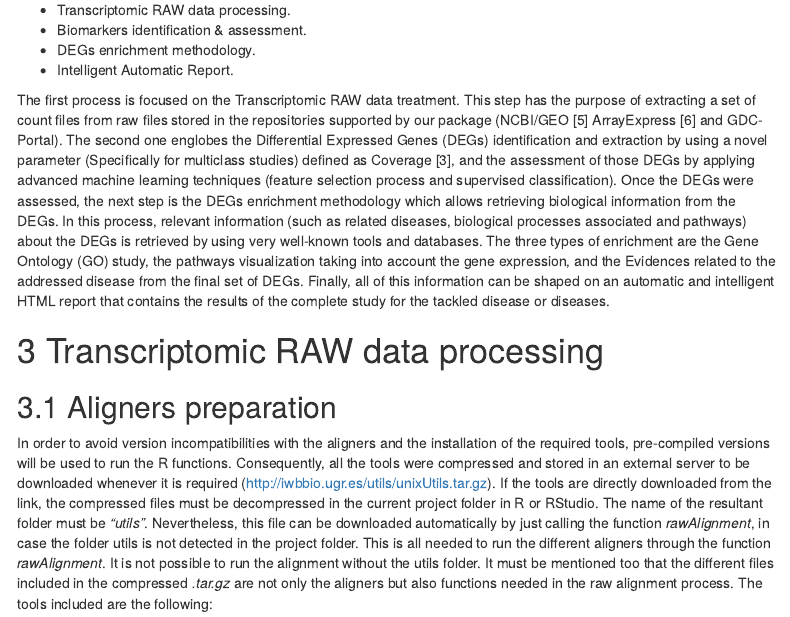
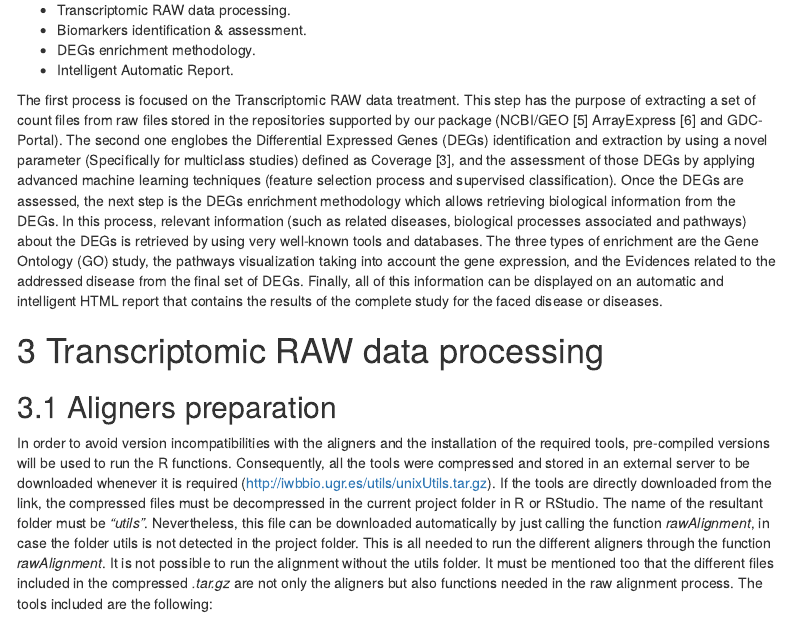
Before and after one commit to CasedUgr/KnowSeq, an R Markdown document (vignettes/KnowSeq.Rmd): the page in a window 1100 px wide, from 1400 px down. Rendered offline with R 4.5, knitr and Pandoc, with nearby package versions; some code elsewhere in the file could not run offline; a font, style sheet, LaTeX package, included part or bibliography that could not be used is replaced or left out; menus at the side of the page are left out; long lines of code are wrapped.

Commit message:
English review

```diff
--- a/vignettes/KnowSeq.Rmd
+++ b/vignettes/KnowSeq.Rmd
@@ -57,8 +57,7 @@ The whole pipeline included in KnowSeq has been designed carefully with the purp
 - DEGs enrichment methodology.
 - Intelligent Automatic Report.
 
-The first process is focused on the Transcriptomic RAW data treatment. This step has the purpose of extracting a set of count files from raw files stored in the repositories supported by our package (NCBI/GEO [5] ArrayExpress [6] and GDC-Portal). The second one englobes the Differential Expressed Genes (DEGs) identification and extraction by using a novel parameter (Specifically for multiclass studies) defined as Coverage [3], and the assessment of those DEGs by applying advanced machine learning techniques (feature selection process and supervised classification). Once the DEGs were assessed, the next step is the DEGs enrichment methodology which allows retrieving biological information from the DEGs. In this process, relevant information (such as related diseases, biological processes associated and pathways) about the DEGs is retrieved by using very well-known tools and databases. The three types of enrichment are the Gene Ontology (GO) study, the pathways visualization taking into account the gene expression, and the Evidences related to the addressed disease from the final set of DEGs. Finally, all of this information can be shaped on an automatic and intelligent HTML report that contains the results of the complete study for the tackled disease or diseases.
-
+The first process is focused on the Transcriptomic RAW data treatment. This step has the purpose of extracting a set of count files from raw files stored in the repositories supported by our package (NCBI/GEO [5] ArrayExpress [6] and GDC-Portal). The second one englobes the Differential Expressed Genes (DEGs) identification and extraction by using a novel parameter (Specifically for multiclass studies) defined as Coverage [3], and the assessment of those DEGs by applying advanced machine learning techniques (feature selection process and supervised classification). Once the DEGs are  assessed, the next step is the DEGs enrichment methodology which allows retrieving biological information from the DEGs. In this process, relevant information (such as related diseases, biological processes associated and pathways) about the DEGs is retrieved by using very well-known tools and databases. The three types of enrichment are the Gene Ontology (GO) study, the pathways visualization taking into account the gene expression, and the Evidences related to the addressed disease from the final set of DEGs. Finally, all of this information can be displayed on  an automatic and intelligent HTML report that contains the results of the complete study for the faced disease or diseases.
 
 # Transcriptomic RAW data processing
 ## Aligners preparation
```
Also changed, not shown: README.md.
